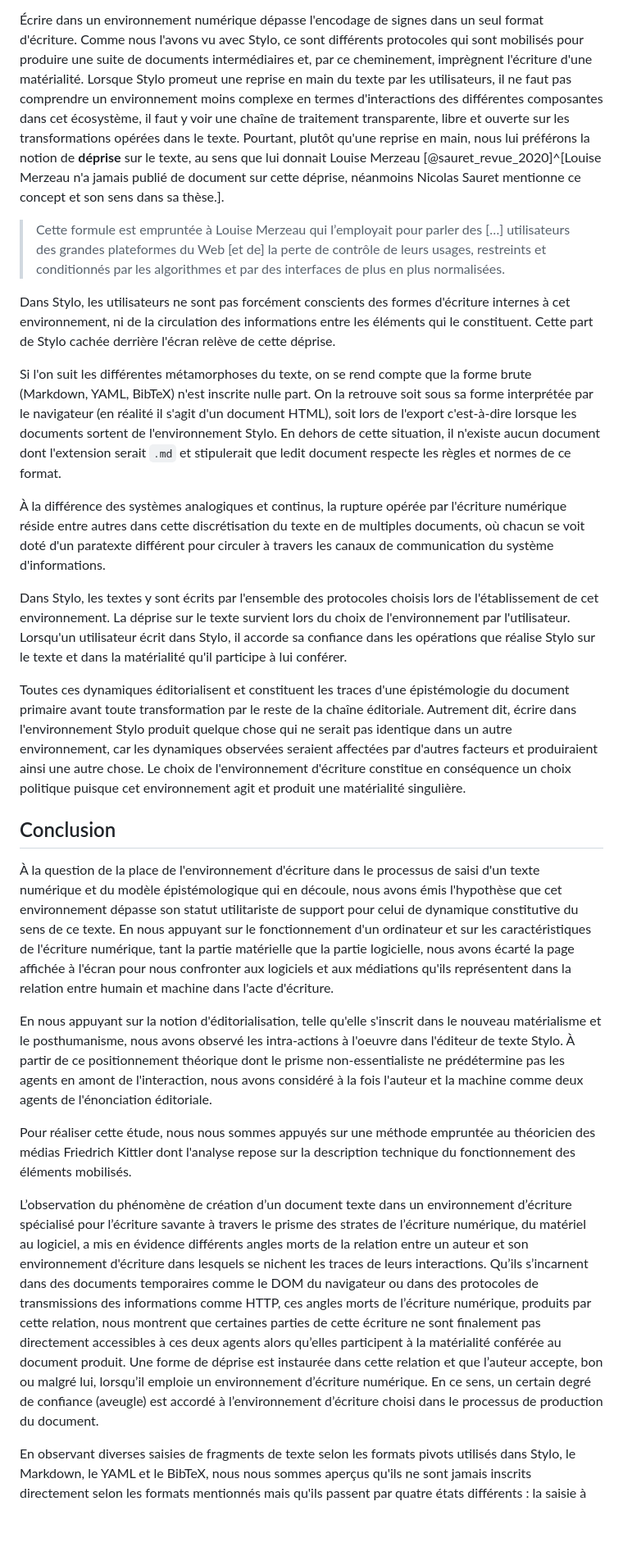
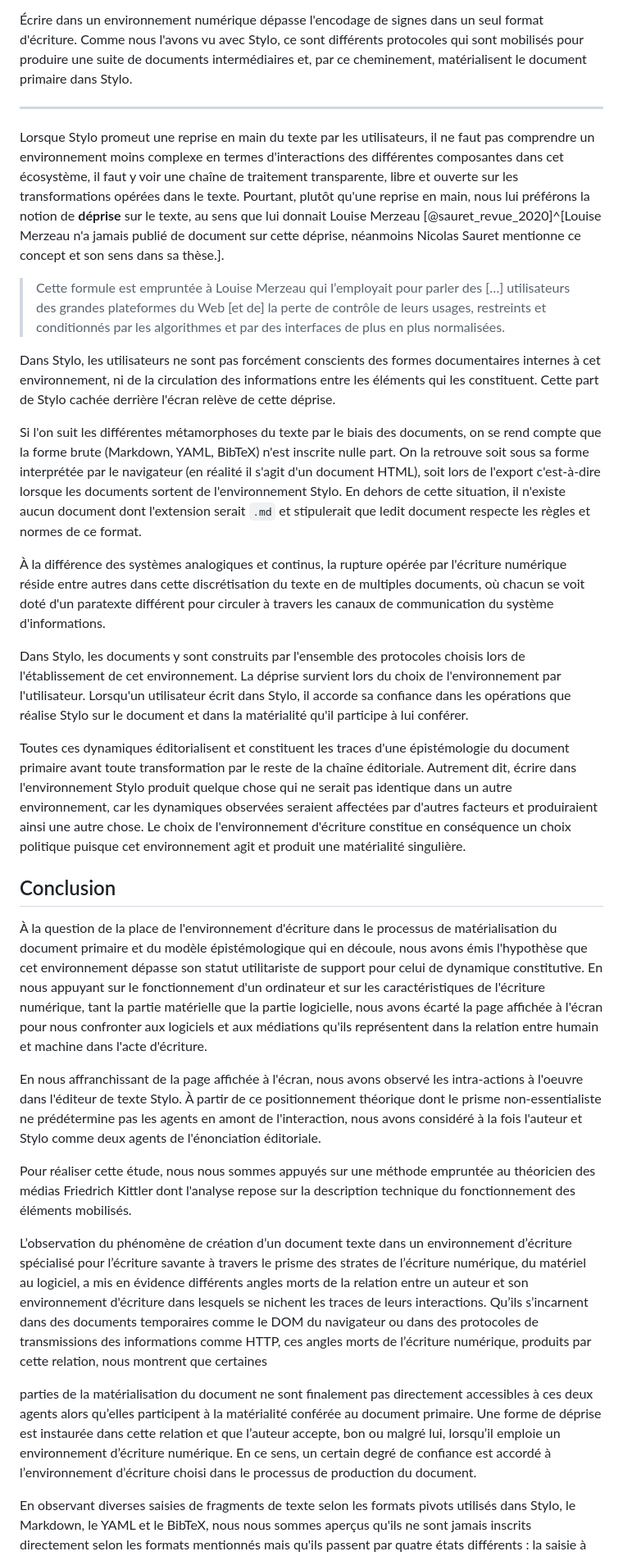
Before and after one commit to RochDLY/pandoc-site, a Markdown page: src/posts/2024-05-06-la-saisie-du-texte-dans-un-nouveau-document.md, the part around one of its changes. Shown at 82% size. GitHub-like rendering; blank space fills up the shorter version.

Commit message:
billet sur la matérialisation du document
apport de corrections dans tout le chapitre

```diff
--- a/src/posts/2024-05-06-la-saisie-du-texte-dans-un-nouveau-document.md
+++ b/src/posts/2024-05-06-la-saisie-du-texte-dans-un-nouveau-document.md
@@ -2058,7 +2035,10 @@ tandis que les autres formes sont écrites par Stylo.
 format d'écriture.
 Comme nous l'avons vu avec Stylo, ce sont différents protocoles qui sont
 mobilisés pour produire une suite de documents intermédiaires et, par ce
-cheminement, imprègnent l'écriture d'une matérialité.
+cheminement, matérialisent le document primaire dans Stylo.
+
+---
+
 Lorsque Stylo promeut une reprise en main du texte par les utilisateurs, il ne
 faut pas comprendre un environnement moins complexe en termes d'interactions des
 différentes composantes dans cet écosystème, il faut y voir une chaîne de
@@ -2076,12 +2056,12 @@ thèse.].
 > interfaces de plus en plus normalisées.
 
 Dans Stylo, les utilisateurs ne sont pas forcément conscients des formes
-d'écriture internes à cet environnement, ni de la circulation des informations
-entre les éléments qui le constituent.
+documentaires internes à cet environnement, ni de la circulation des informations
+entre les éléments qui les constituent.
 Cette part de Stylo cachée derrière l'écran relève de cette déprise.
 
-Si l'on suit les différentes métamorphoses du texte, on se rend compte que la
-forme brute (Markdown, YAML, BibTeX) n'est inscrite nulle part.
+Si l'on suit les différentes métamorphoses du texte par le biais des documents,
+on se rend compte que la forme brute (Markdown, YAML, BibTeX) n'est inscrite nulle part.
 On la retrouve soit sous sa forme
 interprétée par le navigateur (en réalité il s'agit d'un document HTML), soit
 lors de l'export c'est-à-dire lorsque les documents sortent de l'environnement
@@ -2095,12 +2075,12 @@ l'écriture numérique réside entre autres dans cette discrétisation du texte
 multiples documents, où chacun se voit doté d'un paratexte différent pour
 circuler à travers les canaux de communication du système d'informations.
 
-Dans Stylo, les textes y sont écrits par l'ensemble des protocoles choisis lors
+Dans Stylo, les documents y sont construits par l'ensemble des protocoles choisis lors
 de l'établissement de cet environnement.
-La déprise sur le texte survient lors du choix de l'environnement par
+La déprise survient lors du choix de l'environnement par
 l'utilisateur.
 Lorsqu'un utilisateur écrit dans Stylo, il accorde sa confiance dans les
-opérations que réalise Stylo sur le texte et dans la matérialité qu'il participe
+opérations que réalise Stylo sur le document et dans la matérialité qu'il participe
 à lui conférer.
 
 Toutes ces dynamiques éditorialisent et constituent les traces d'une
@@ -2115,21 +2095,20 @@ politique puisque cet environnement agit et produit une matérialité singulièr
 ## Conclusion
 
 À la question de la place de l'environnement d'écriture dans le processus de
-saisi d'un texte numérique et du modèle épistémologique qui en découle,
+matérialisation du document primaire et du modèle épistémologique qui en découle,
 nous avons émis l'hypothèse que cet environnement dépasse son statut
-utilitariste de support pour celui de dynamique constitutive du sens de ce texte.
+utilitariste de support pour celui de dynamique constitutive.
 En nous appuyant sur le fonctionnement d'un ordinateur et sur les
 caractéristiques de l'écriture numérique, tant la partie matérielle que la
 partie logicielle, nous avons écarté la page affichée à l'écran pour nous
 confronter aux logiciels et aux médiations qu'ils représentent dans la relation
 entre humain et machine dans l'acte d'écriture.
 
-En nous appuyant sur la notion d'éditorialisation, telle qu'elle
-s'inscrit dans le nouveau matérialisme et le posthumanisme, nous avons observé
+En nous affranchissant de la page affichée à l'écran, nous avons observé
 les intra-actions à l'oeuvre dans l'éditeur de texte Stylo.
 À partir de ce positionnement théorique dont le prisme non-essentialiste ne
 prédétermine pas les agents en amont de l'interaction, nous avons considéré à la
-fois l'auteur et la machine comme deux agents de l'énonciation
+fois l'auteur et Stylo comme deux agents de l'énonciation
 éditoriale.
 
 Pour réaliser cette étude, nous nous sommes appuyés sur une méthode empruntée au
@@ -2144,11 +2123,12 @@ d'écriture dans lesquels se nichent les traces de leurs interactions.
 Qu’ils s’incarnent dans des documents temporaires comme le DOM du navigateur ou dans
 des protocoles de transmissions des informations comme HTTP, ces angles morts de
 l’écriture numérique, produits par cette relation, nous montrent que certaines
-parties de cette écriture ne sont finalement pas directement accessibles à ces
-deux agents alors qu’elles participent à la matérialité conférée au document produit.
+
+parties de la matérialisation du document ne sont finalement pas directement accessibles à ces
+deux agents alors qu’elles participent à la matérialité conférée au document primaire.
 Une forme de déprise est instaurée dans cette relation et que l’auteur accepte,
 bon ou malgré lui, lorsqu’il emploie un environnement d’écriture numérique.
-En ce sens, un certain degré de confiance (aveugle) est accordé à l’environnement
+En ce sens, un certain degré de confiance est accordé à l’environnement
 d’écriture choisi dans le processus de production du document.
 
 En observant diverses saisies de fragments de texte selon les formats pivots utilisés
```
Also changed, not shown: other parts of src/posts/2024-05-06-la-saisie-du-texte-dans-un-nouveau-document.md (+203 -226 lines).
